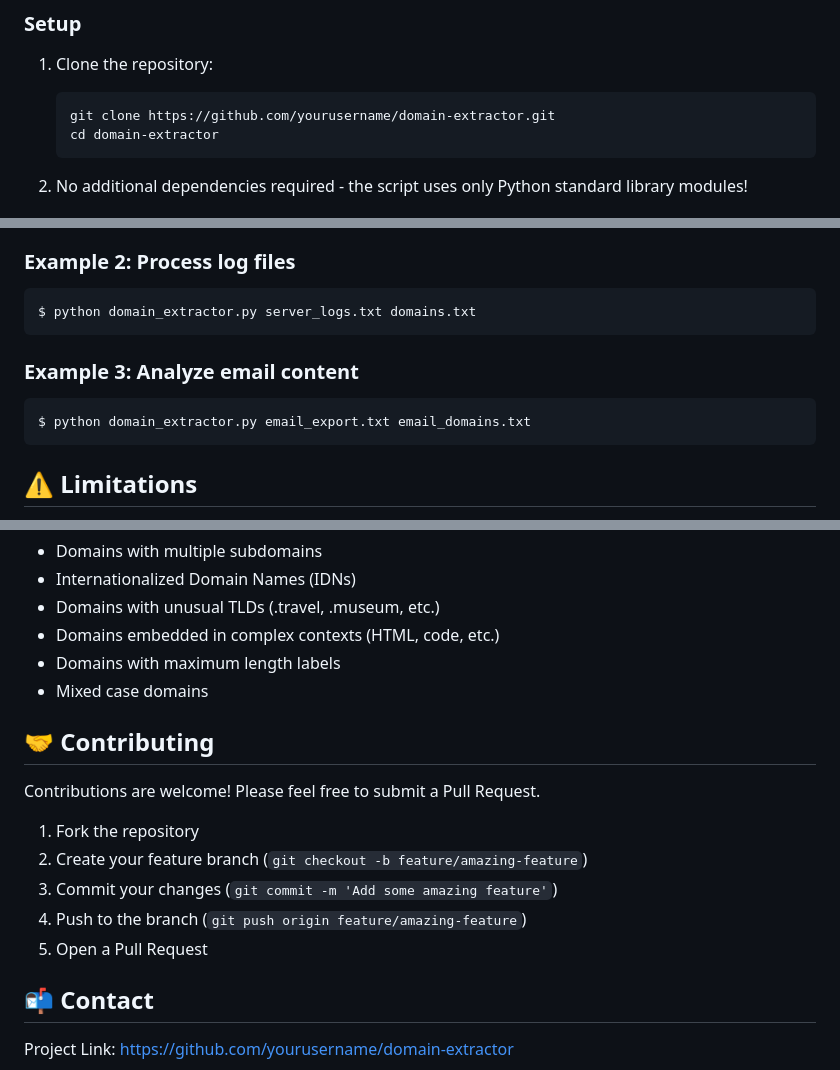
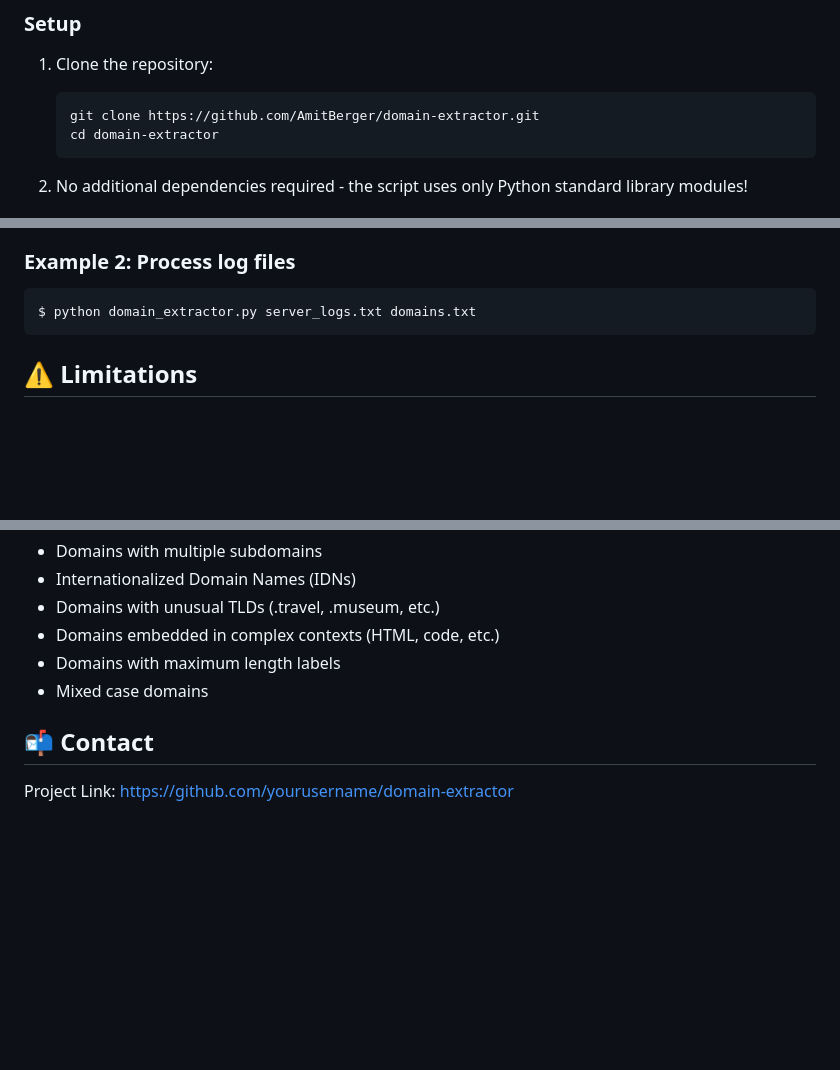
Before and after one commit to AmitBerger/domain_extractor, a Markdown page: README.md, 3 parts joined by grey strips. Rendered like a GitHub page; blank space fills up the shorter version.

````diff
--- a/README.md
+++ b/README.md
@@ -27,7 +27,7 @@ Domain Extractor is a command-line utility that scans text files for domain name
 
 1. Clone the repository:
    ```bash
-   git clone https://github.com/yourusername/domain-extractor.git
+   git clone https://github.com/AmitBerger/domain-extractor.git
    cd domain-extractor
    ```
 
@@ -87,11 +87,6 @@ $ python domain_extractor.py webpage.html domains.txt
 $ python domain_extractor.py server_logs.txt domains.txt
 ```
 
-### Example 3: Analyze email content
-
-```bash
-$ python domain_extractor.py email_export.txt email_domains.txt
-```
 
 ## ⚠️ Limitations
 
@@ -116,16 +111,6 @@ $ python domain_extractor.py email_export.txt email_domains.txt
 - Mixed case domains
 
 
-## 🤝 Contributing
-
-Contributions are welcome! Please feel free to submit a Pull Request.
-
-1. Fork the repository
-2. Create your feature branch (`git checkout -b feature/amazing-feature`)
-3. Commit your changes (`git commit -m 'Add some amazing feature'`)
-4. Push to the branch (`git push origin feature/amazing-feature`)
-5. Open a Pull Request
-
 ## 📬 Contact
 
 Project Link: [https://github.com/yourusername/domain-extractor](https://github.com/AmitBerger/domain-extractor)
````
